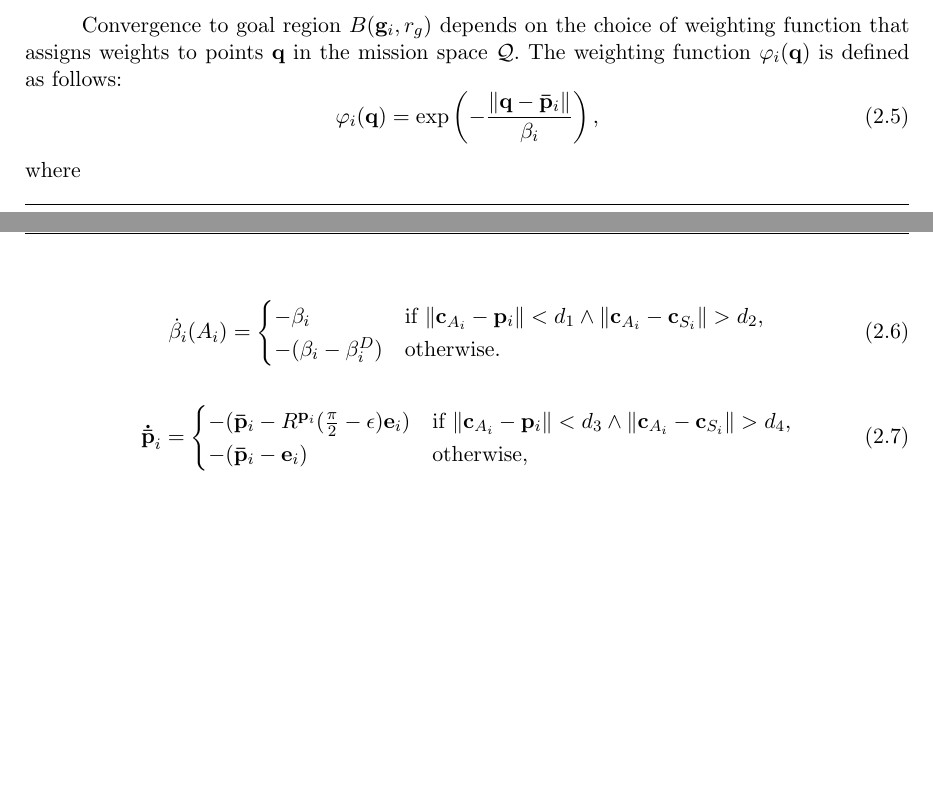
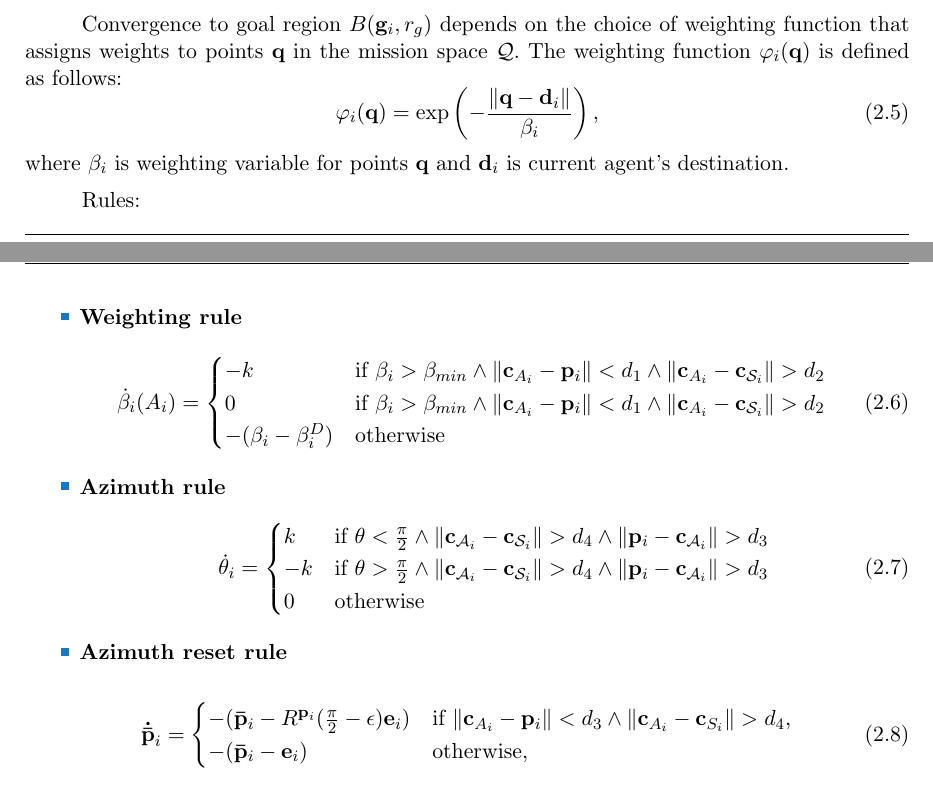
Before and after one commit to MichalKamler/bachelor_thesis, a LaTeX thesis (main.tex, which reads src/rbl.tex): two parts of pages 11 and 12 of 25, joined at a grey line, cut so that both start at the same text, the shorter picture padded with empty space. Compiled offline with pdfLaTeX.

Commit message:
move to pc

```diff
--- a/src/rbl.tex
+++ b/src/rbl.tex
@@ -72,17 +72,43 @@
         Convergence to goal region $B(\mathbf{g}_i, r_g )$ depends on the choice of weighting function that assigns weights to points $\mathbf{q}$ in the mission space $\mathcal{Q}$.
         The weighting function $\varphi_i(\mathbf{q})$ is defined as follows:
         \begin{equation}
-            \varphi_i(\mathbf{q}) = \exp\left(-\frac{\|\mathbf{q} - \mathbf{\bar{p}}_i\|}{\beta_i}\right),
+            \varphi_i(\mathbf{q}) = \exp\left(-\frac{\|\mathbf{q} - \mathbf{d}_i\|}{\beta_i}\right),
         \end{equation}
-        where
+        where $\beta_i$ is weighting variable for points $\mathbf{q}$ and $\mathbf{d}_i$ is current agent's destination.
 
-        \begin{equation}
-            \dot{\beta}_i(A_i) =
-            \begin{cases}
-                -\beta_i & \text{if } \|\mathbf{c}_{A_i} - \mathbf{p}_i\| < d_1 \land \|\mathbf{c}_{A_i} - \mathbf{c}_{S_i}\| > d_2, \\
-                -(\beta_i - \beta_i^D) & \text{otherwise.}
-            \end{cases}
-        \end{equation}
+        Rules:
+        \begin{itemize}
+            \item \textbf{Weighting rule}
+                \begin{equation}
+                    \dot{\beta}_i(A_i) =
+                    \begin{cases}
+                        -k & \text{if } \beta_i > \beta_{min} \land \|\mathbf{c}_{A_i} - \mathbf{p}_i\| < d_1 \land \|\mathbf{c}_{A_i} - \mathbf{c}_{\mathcal{S}_i}\| > d_2 \\
+                        0  & \text{if } \beta_i > \beta_{min} \land \|\mathbf{c}_{A_i} - \mathbf{p}_i\| < d_1 \land \|\mathbf{c}_{A_i} - \mathbf{c}_{\mathcal{S}_i}\| > d_2 \\
+                        -(\beta_i - \beta_i^D) & \text{otherwise}
+                    \end{cases}
+                \end{equation}
+            \item \textbf{Azimuth rule}
+                \begin{equation}
+                    \dot{\theta}_i =
+                    \begin{cases}
+                        k  & \text{if } \theta < \frac{\pi}{2} \land \|\mathbf{c}_{\mathcal{A}_i} - \mathbf{c}_{\mathcal{S}_i}\| > d_4 \land \|\mathbf{p}_i - \mathbf{c}_{\mathcal{A}_i}\| > d_3 \\
+                        -k & \text{if } \theta > \frac{\pi}{2} \land \|\mathbf{c}_{\mathcal{A}_i} - \mathbf{c}_{\mathcal{S}_i}\| > d_4 \land \|\mathbf{p}_i - \mathbf{c}_{\mathcal{A}_i}\| > d_3 \\
+                        0  & \text{otherwise}
+                    \end{cases}
+                \end{equation}
+            \item \textbf{Azimuth reset rule}
+        \end{itemize}
+
+
+
+
+        % \begin{equation}
+        %     \dot{\beta}_i(A_i) =
+        %     \begin{cases}
+        %         -\beta_i & \text{if } \|\mathbf{c}_{A_i} - \mathbf{p}_i\| < d_1 \land \|\mathbf{c}_{A_i} - \mathbf{c}_{S_i}\| > d_2, \\
+        %         -(\beta_i - \beta_i^D) & \text{otherwise.}
+        %     \end{cases}
+        % \end{equation}
 
         \begin{equation}
             \mathbf{\dot{\bar{p}}}_i =
```
Also changed, not shown: main-blx.bib (+2 -2 lines), main.bbl, main.pdf, 8 other files.
